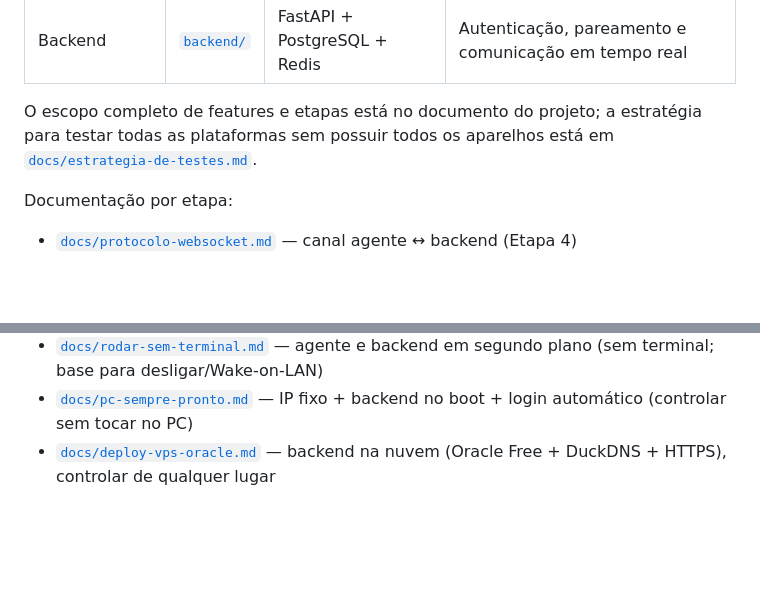
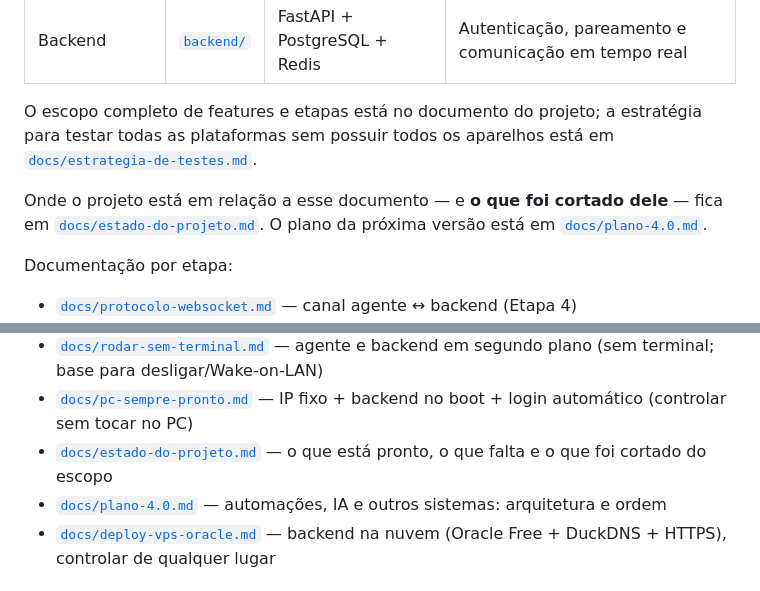
Before and after one commit to Cchaves20/RemoteOne, a Markdown page: README.md, 2 parts joined by grey strips. Drawn GitHub-style; blank space fills up the shorter version.

```diff
--- a/README.md
+++ b/README.md
@@ -16,6 +16,10 @@ O escopo completo de features e etapas está no documento do projeto; a
 estratégia para testar todas as plataformas sem possuir todos os aparelhos
 está em [`docs/estrategia-de-testes.md`](docs/estrategia-de-testes.md).
 
+Onde o projeto está em relação a esse documento — e **o que foi cortado dele** —
+fica em [`docs/estado-do-projeto.md`](docs/estado-do-projeto.md). O plano da
+próxima versão está em [`docs/plano-4.0.md`](docs/plano-4.0.md).
+
 Documentação por etapa:
 
 - [`docs/protocolo-websocket.md`](docs/protocolo-websocket.md) — canal agente ↔ backend (Etapa 4)
@@ -33,6 +37,8 @@ Documentação por etapa:
 - [`docs/instalar-no-iphone.md`](docs/instalar-no-iphone.md) — instalar o app no iPhone sem Mac (sideload)
 - [`docs/rodar-sem-terminal.md`](docs/rodar-sem-terminal.md) — agente e backend em segundo plano (sem terminal; base para desligar/Wake-on-LAN)
 - [`docs/pc-sempre-pronto.md`](docs/pc-sempre-pronto.md) — IP fixo + backend no boot + login automático (controlar sem tocar no PC)
+- [`docs/estado-do-projeto.md`](docs/estado-do-projeto.md) — o que está pronto, o que falta e o que foi cortado do escopo
+- [`docs/plano-4.0.md`](docs/plano-4.0.md) — automações, IA e outros sistemas: arquitetura e ordem
 - [`docs/deploy-vps-oracle.md`](docs/deploy-vps-oracle.md) — backend na nuvem (Oracle Free + DuckDNS + HTTPS), controlar de qualquer lugar
 
 ## Como rodar
```
Also changed, not shown: docs/estado-do-projeto.md (added, +148 -0 lines), docs/plano-4.0.md (added, +228 -0 lines).
